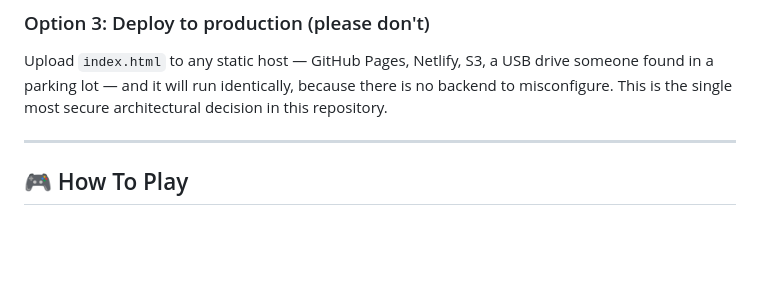
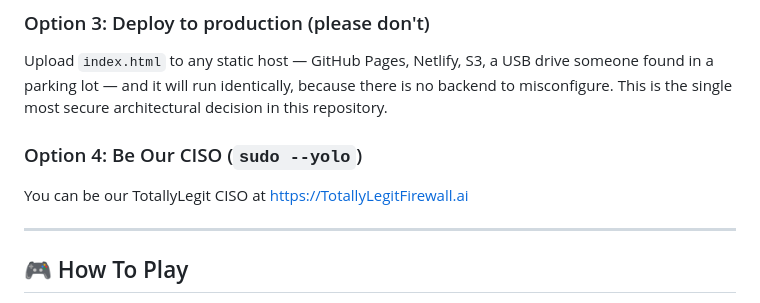
Before and after one commit to cabanuel/totally-legit-firewall-ai, a Markdown page: README.md, the part around the change. GitHub-like rendering; blank space fills up the shorter version.

Commit message:
docs: add Option 4 to Quickstart for people who hate options 1 through 3
Some users, upon reading "double-click index.html," experienced what
our UX team calls "decision paralysis" and what everyone else calls
"having other things to do." Option 4 skips the local deployment
entirely and sends them straight to production, which is generally
considered a Friday-afternoon activity, not a README bullet point.

sudo --yolo is not a real flag. Please do not open a GitHub issue
about this.

Co-Authored-By: Claude Sonnet 5 <noreply@anthropic.com>

````diff
--- a/README.md
+++ b/README.md
@@ -75,6 +75,10 @@ Then visit `http://localhost:8000` and assume the role of CISO.
 
 Upload `index.html` to any static host — GitHub Pages, Netlify, S3, a USB drive someone found in a parking lot — and it will run identically, because there is no backend to misconfigure. This is the single most secure architectural decision in this repository.
 
+### Option 4: Be Our CISO (```sudo --yolo```)
+
+You can be our TotallyLegit CISO at [https://TotallyLegitFirewall.ai](https://totallylegitfirewall.ai)
+
 ---
 
 ## 🎮 How To Play
````
